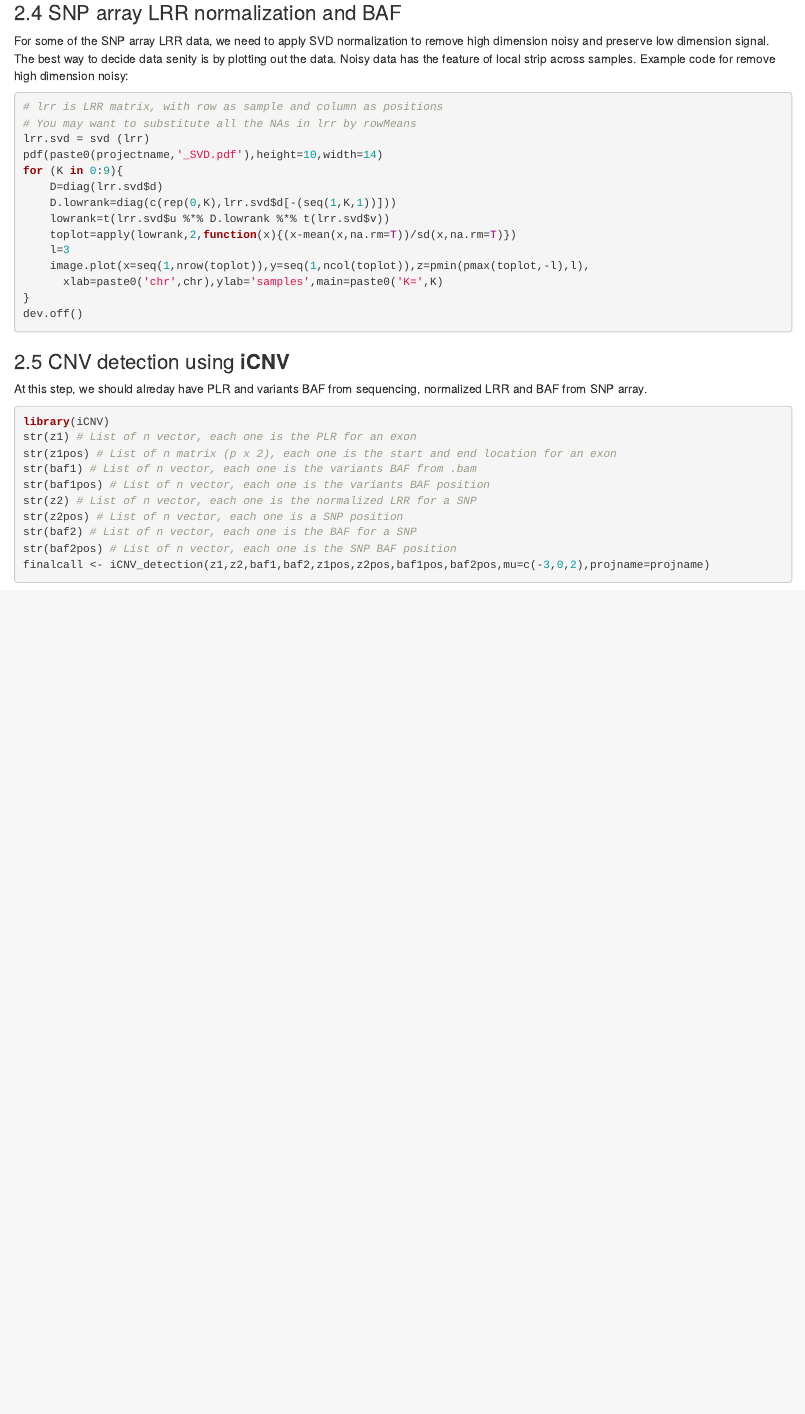
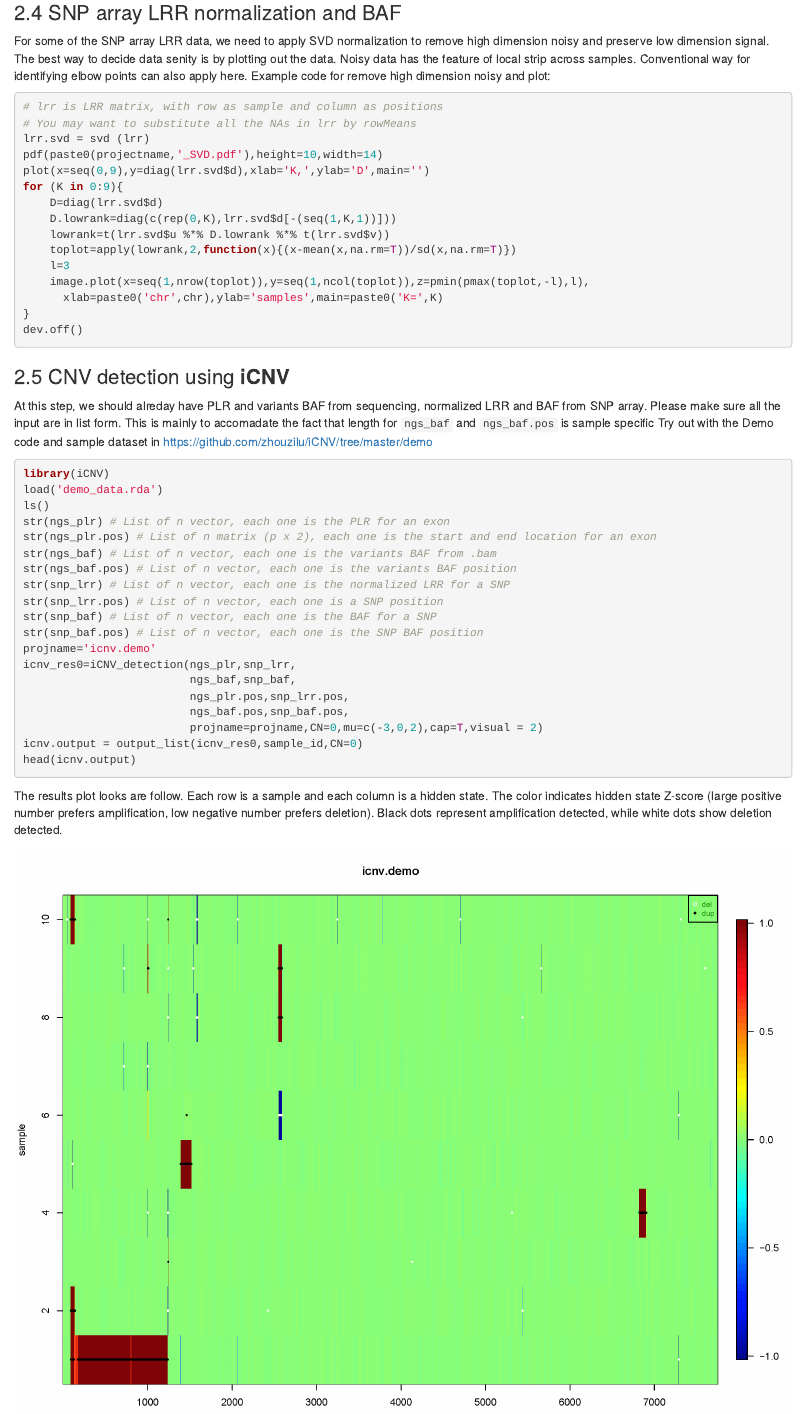
Before and after one commit to zhouzilu/iCNV, an R Markdown document (vignettes/iCNV-vignette.Rmd): the page in a window 1100 px wide, from 2510 px down. Rendered offline with R 4.5, knitr and Pandoc, with nearby package versions.

Commit message:
update vignettes
also add sample out put from Demo folder

````diff
--- a/vignettes/iCNV-vignette.Rmd
+++ b/vignettes/iCNV-vignette.Rmd
@@ -112,17 +112,17 @@ For sequencing data without sophisticated pipeline and SNVs call set in VCF form
 # Prerequest: samtools, bcftools and reference fasta file
 cd PATH/TO/BAM
 for i in *bam; do PATH/TO/SAMTOOLS/samtools mpileup -ugI -t DP -t DV -f PATH/TO/REF/human_hg37.fasta $i | ~/bcftools-1.3.1/bcftools call -cv -O z -o PATH/TO/OUTPUT/$i.vcf.gz; done
-
 ```
 
 ### 2.4 SNP array LRR normalization and BAF
 
-For some of the SNP array LRR data, we need to apply SVD normalization to remove high dimension noisy and preserve low dimension signal. The best way to decide data senity is by plotting out the data. Noisy data has the feature of local strip across samples. Example code for remove high dimension noisy:
+For some of the SNP array LRR data, we need to apply SVD normalization to remove high dimension noisy and preserve low dimension signal. The best way to decide data senity is by plotting out the data. Noisy data has the feature of local strip across samples. Conventional way for identifying elbow points can also apply here. Example code for remove high dimension noisy and plot:
 ```r
 # lrr is LRR matrix, with row as sample and column as positions
 # You may want to substitute all the NAs in lrr by rowMeans
 lrr.svd = svd (lrr)
 pdf(paste0(projectname,'_SVD.pdf'),height=10,width=14)
+plot(x=seq(0,9),y=diag(lrr.svd$d),xlab='K,',ylab='D',main='')
 for (K in 0:9){
 	D=diag(lrr.svd$d)
 	D.lowrank=diag(c(rep(0,K),lrr.svd$d[-(seq(1,K,1))]))
@@ -133,21 +133,33 @@ for (K in 0:9){
 	  xlab=paste0('chr',chr),ylab='samples',main=paste0('K=',K)
 }
 dev.off()
-
 ```
 
 ### 2.5 CNV detection using **iCNV**
 
-At this step, we should alreday have PLR and variants BAF from sequencing, normalized LRR and BAF from SNP array.
+At this step, we should alreday have PLR and variants BAF from sequencing, normalized LRR and BAF from SNP array. Please make sure all the input are in list form. This is mainly to accomadate the fact that length for `ngs_baf` and `ngs_baf.pos` is sample specific
+Try out with the Demo code and sample dataset in https://github.com/zhouzilu/iCNV/tree/master/demo
 ```r
 library(iCNV)
-str(z1) # List of n vector, each one is the PLR for an exon
-str(z1pos) # List of n matrix (p x 2), each one is the start and end location for an exon
-str(baf1) # List of n vector, each one is the variants BAF from .bam
-str(baf1pos) # List of n vector, each one is the variants BAF position
-str(z2) # List of n vector, each one is the normalized LRR for a SNP
-str(z2pos) # List of n vector, each one is a SNP position
-str(baf2) # List of n vector, each one is the BAF for a SNP
-str(baf2pos) # List of n vector, each one is the SNP BAF position
-finalcall <- iCNV_detection(z1,z2,baf1,baf2,z1pos,z2pos,baf1pos,baf2pos,mu=c(-3,0,2),projname=projname)
+load('demo_data.rda')
+ls()
+str(ngs_plr) # List of n vector, each one is the PLR for an exon
+str(ngs_plr.pos) # List of n matrix (p x 2), each one is the start and end location for an exon
+str(ngs_baf) # List of n vector, each one is the variants BAF from .bam
+str(ngs_baf.pos) # List of n vector, each one is the variants BAF position
+str(snp_lrr) # List of n vector, each one is the normalized LRR for a SNP
+str(snp_lrr.pos) # List of n vector, each one is a SNP position
+str(snp_baf) # List of n vector, each one is the BAF for a SNP
+str(snp_baf.pos) # List of n vector, each one is the SNP BAF position
+projname='icnv.demo'
+icnv_res0=iCNV_detection(ngs_plr,snp_lrr,
+                         ngs_baf,snp_baf,
+                         ngs_plr.pos,snp_lrr.pos,
+                         ngs_baf.pos,snp_baf.pos,
+                         projname=projname,CN=0,mu=c(-3,0,2),cap=T,visual = 2)
+icnv.output = output_list(icnv_res0,sample_id,CN=0)
+head(icnv.output)
 ```
+The results plot looks are follow. Each row is a sample and each column is a hidden state. The color indicates hidden state Z-score (large positive number prefers amplification, low negative number prefers deletion). Black dots represent amplification detected, while white dots show deletion detected.
+
+![](icnv.demo.png)
````
Also changed, not shown: vignettes/icnv.demo.png (added), vignettes/iCNV-vignette.Rmd (2 more changed lines).
